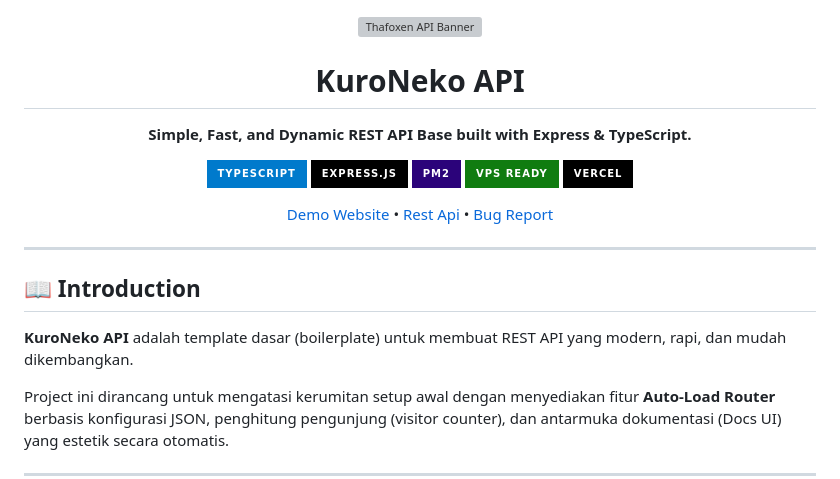
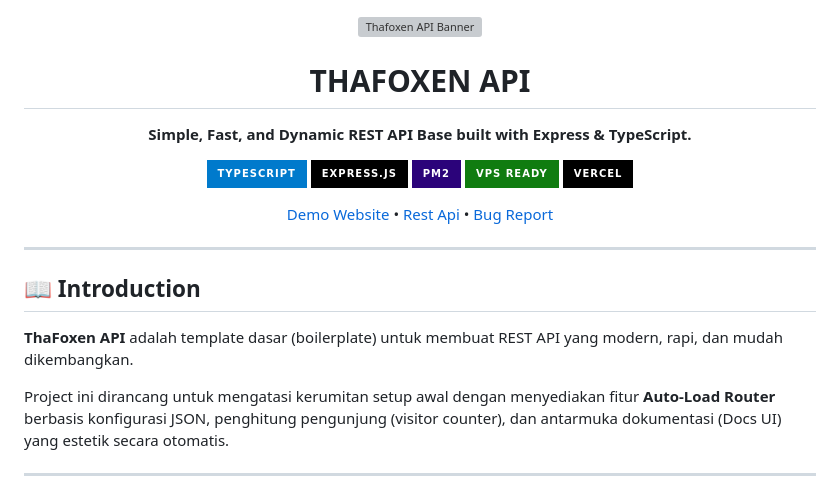
Before and after one commit to AthaBhadrika/apy-tha, a Markdown page: README.md, the part around the change. Rendered like a GitHub page; badges without logos; grey boxes are pictures that could not be loaded.

```diff
--- a/README.md
+++ b/README.md
@@ -2,7 +2,7 @@
 
 <img src="https://c.termai.cc/i191/f9nlM5.jpg" alt="Thafoxen API Banner" width="100%" style="border-radius: 10px;" />
 
-# KuroNeko API
+# THAFOXEN API
 **Simple, Fast, and Dynamic REST API Base built with Express & TypeScript.**
 
 <p align="center">
@@ -21,7 +21,7 @@
 
 ## 📖 Introduction
 
-**KuroNeko API** adalah template dasar (boilerplate) untuk membuat REST API yang modern, rapi, dan mudah dikembangkan.
+**ThaFoxen API** adalah template dasar (boilerplate) untuk membuat REST API yang modern, rapi, dan mudah dikembangkan.
 
 Project ini dirancang untuk mengatasi kerumitan setup awal dengan menyediakan fitur **Auto-Load Router** berbasis konfigurasi JSON, penghitung pengunjung (visitor counter), dan antarmuka dokumentasi (Docs UI) yang estetik secara otomatis.
 
```
